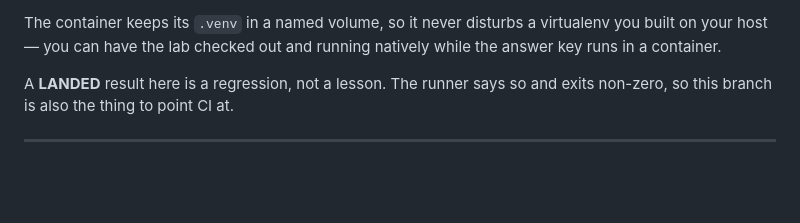
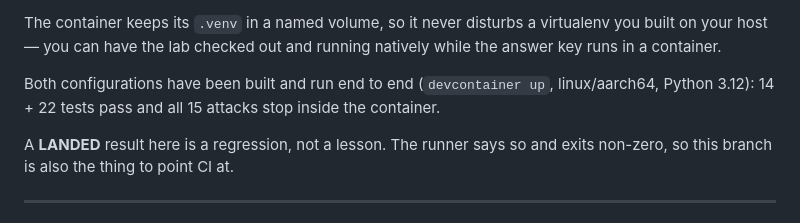
Before and after one commit to kenken64/Deploying-Safe-and-Secure-AI_Agents, a Markdown page: INSTRUCTORS.md, the part around the change. GitHub-like rendering; blank space fills up the shorter version.

Commit message:
Record that the dev containers are built and tested
Both configurations verified with `devcontainer up` on linux/aarch64,
Python 3.12: 14 + 22 tests pass and all 15 attacks stop inside the container.
The previous commit said the image was unverified because no Docker daemon was
available at the time.

Co-Authored-By: Claude Opus 5 <noreply@anthropic.com>
Claude-Session: https://claude.ai/code/session_012SiqL4JqTqU6e3oTFnWbqu

```diff
--- a/INSTRUCTORS.md
+++ b/INSTRUCTORS.md
@@ -49,6 +49,9 @@ branch on the morning of day one. Config is in [`.devcontainer/`](.devcontainer/
 The container keeps its `.venv` in a named volume, so it never disturbs a virtualenv you
 built on your host — you can have the lab checked out and running natively while the
 answer key runs in a container.
+
+Both configurations have been built and run end to end (`devcontainer up`, linux/aarch64,
+Python 3.12): 14 + 22 tests pass and all 15 attacks stop inside the container.
 
 A **LANDED** result here is a regression, not a lesson. The runner says so and exits
 non-zero, so this branch is also the thing to point CI at.
```
